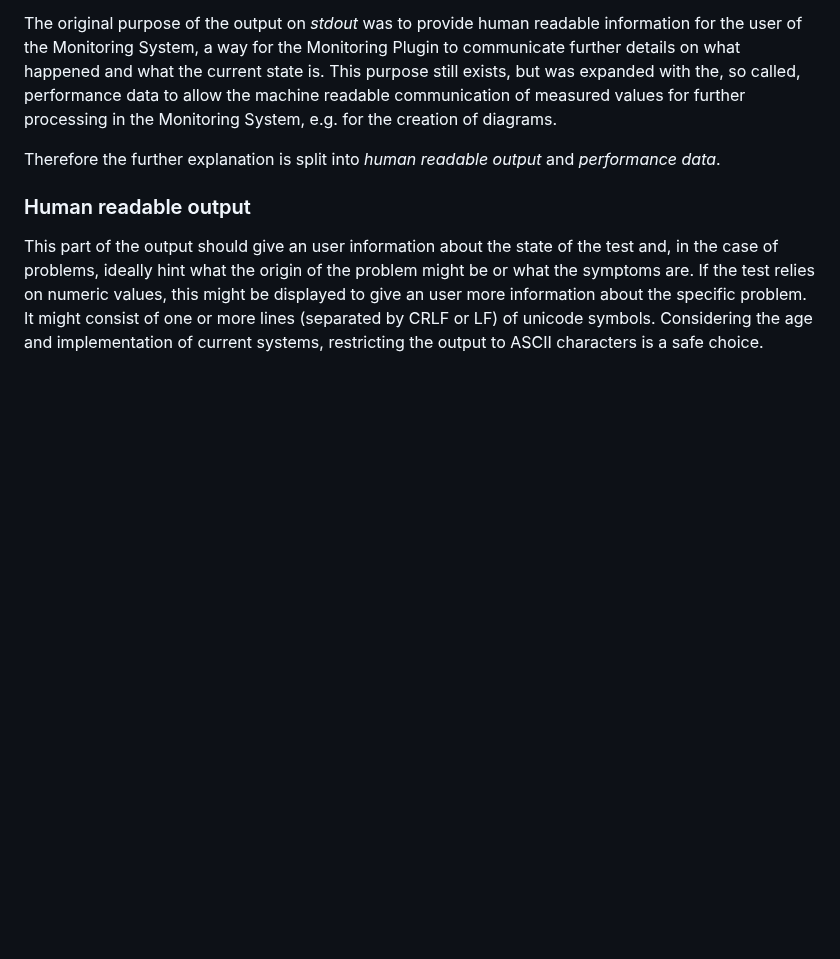
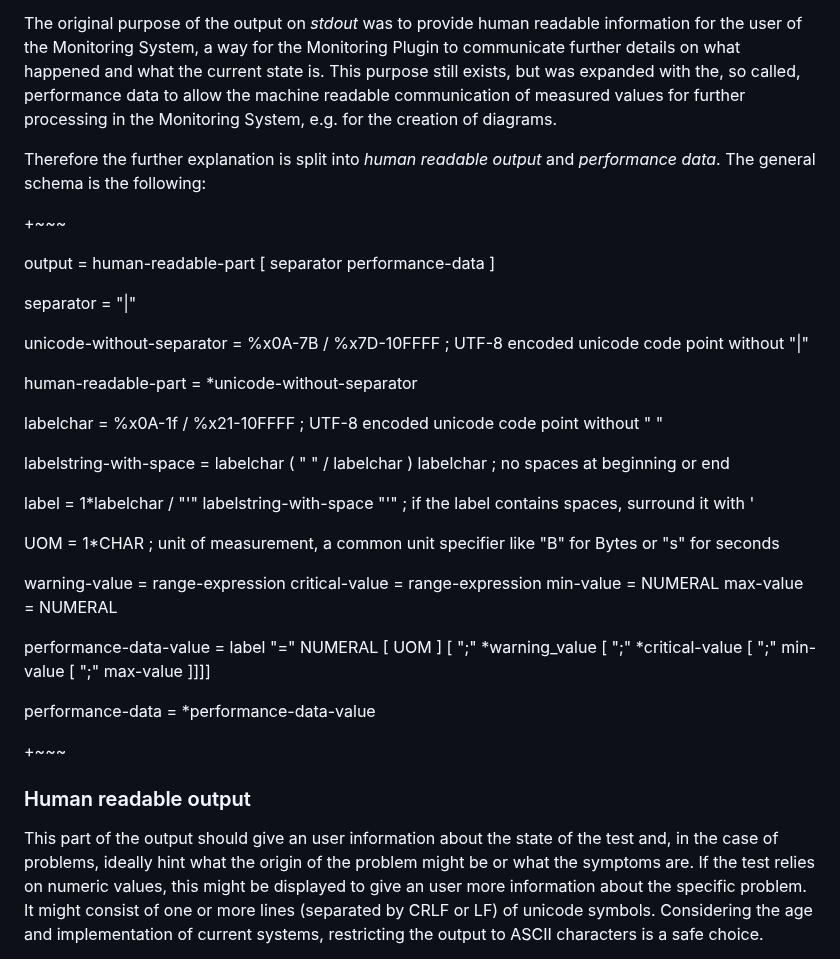
Before and after one commit to RincewindsHat/rfc-monitoring-plugins-interface, a Markdown page: draft-kaestle-monitoring-plugins-interface.md, the part around one of its changes. Rendered like a GitHub page; blank space fills up the shorter version.

Commit message:
Use ABNF for output too

```diff
--- a/draft-kaestle-monitoring-plugins-interface.md
+++ b/draft-kaestle-monitoring-plugins-interface.md
@@ -334,6 +334,36 @@ processing in the Monitoring System, e.g. for the creation of diagrams.
 
 Therefore the further explanation is split into *human readable output* and
 *performance data*.
+The general schema is the following:
+
++~~~
+
+output = human-readable-part [ separator performance-data ]
+
+separator = "|"
+
+unicode-without-separator = %x0A-7B / %x7D-10FFFF ; UTF-8 encoded unicode code point without "|"
+
+human-readable-part = *unicode-without-separator
+
+labelchar = %x0A-1f / %x21-10FFFF ; UTF-8 encoded unicode code point without " "
+
+labelstring-with-space = labelchar ( " " / labelchar ) labelchar ; no spaces at beginning or end
+
+label = 1*labelchar / "'" labelstring-with-space "'" ; if the label contains spaces, surround it with '
+
+UOM = 1*CHAR ; unit of measurement, a common unit specifier like "B" for Bytes or "s" for seconds
+
+warning-value = range-expression
+critical-value = range-expression
+min-value = NUMERAL
+max-value = NUMERAL
+
+performance-data-value = label "=" NUMERAL [ UOM ] [ ";" *warning_value [ ";" *critical-value [ ";" min-value [ ";" max-value ]]]]
+
+performance-data = *performance-data-value
+
++~~~
 
 ### Human readable output
 
```
Also changed, not shown: other parts of draft-kaestle-monitoring-plugins-interface.md (+1 -1 lines).
